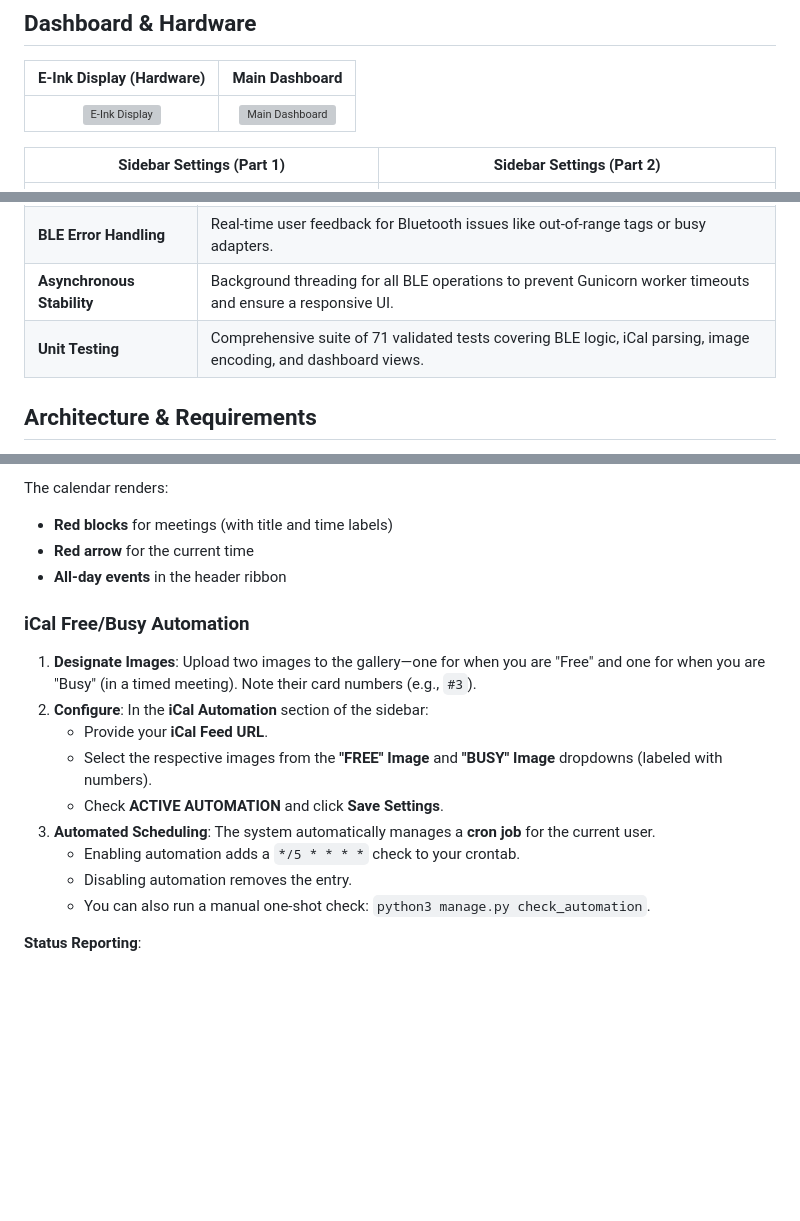
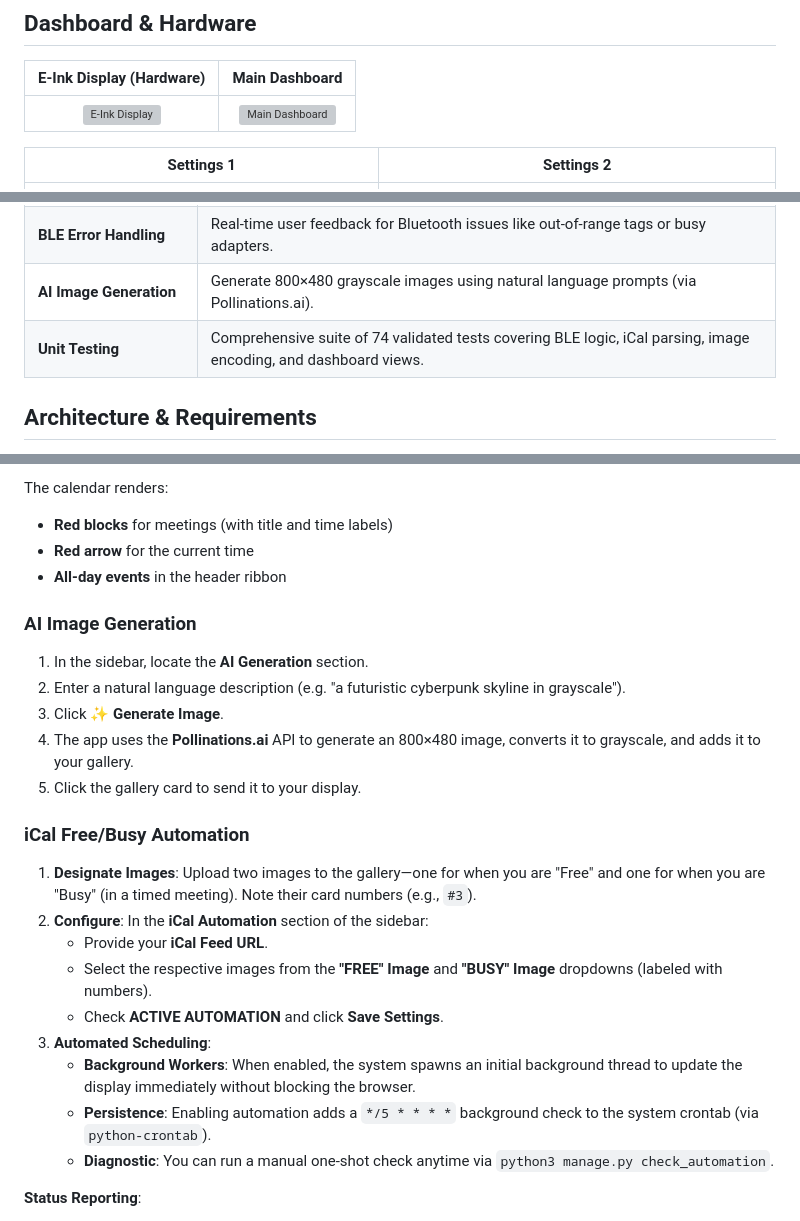
Before and after one commit to JITOnline/web-ble-epaper-updater, a Markdown page: README.md, 3 parts joined by grey strips. GitHub-like rendering; blank space fills up the shorter version; grey boxes are pictures that could not be loaded.

```diff
--- a/README.md
+++ b/README.md
@@ -8,7 +8,7 @@ A Django-based web application for managing and updating Gicisky BLE e-paper dis
 | :------------------------------: | :-----------------------------------------------------------: |
 | ![E-Ink Display](docs/Display.jpg) | ![Main Dashboard](docs/Gicisky%20E-Ink%20BLE%20Configurator%201.png) |
 
-| Sidebar Settings (Part 1)        | Sidebar Settings (Part 2)        |
+| Settings 1 | Settings 2 |
 | :------------------------------: | :------------------------------: |
 | ![Settings 1](docs/Gicisky%20E-Ink%20BLE%20Configurator%202.png) | ![Settings 2](docs/Gicisky%20E-Ink%20BLE%20Configurator%203.png) |
 
@@ -29,8 +29,8 @@ A Django-based web application for managing and updating Gicisky BLE e-paper dis
 | **Bluetooth Reset**           | One-click `bluetoothctl` adapter power-cycling from the dashboard.                                                                                |
 | **Collapsible Sidebar**       | Click the Settings header to minimize the sidebar and maximize image viewing space.                                                              |
 | **BLE Error Handling**        | Real-time user feedback for Bluetooth issues like out-of-range tags or busy adapters.                                                            |
-| **Asynchronous Stability**    | Background threading for all BLE operations to prevent Gunicorn worker timeouts and ensure a responsive UI.                                      |
-| **Unit Testing**              | Comprehensive suite of 71 validated tests covering BLE logic, iCal parsing, image encoding, and dashboard views.                                 |
+| **AI Image Generation**    | Generate 800×480 grayscale images using natural language prompts (via Pollinations.ai).                                                  |
+| **Unit Testing**              | Comprehensive suite of 74 validated tests covering BLE logic, iCal parsing, image encoding, and dashboard views.                                 |
 
 ## Architecture & Requirements
 
@@ -202,6 +202,14 @@ The calendar renders:
 - **Red arrow** for the current time
 - **All-day events** in the header ribbon
 
+### AI Image Generation
+
+1. In the sidebar, locate the **AI Generation** section.
+2. Enter a natural language description (e.g. "a futuristic cyberpunk skyline in grayscale").
+3. Click **✨ Generate Image**.
+4. The app uses the **Pollinations.ai** API to generate an 800×480 image, converts it to grayscale, and adds it to your gallery.
+5. Click the gallery card to send it to your display.
+
 ### iCal Free/Busy Automation
 
 1. **Designate Images**: Upload two images to the gallery—one for when you are "Free" and one for when you are "Busy" (in a timed meeting). Note their card numbers (e.g., `#3`).
@@ -209,10 +217,10 @@ The calendar renders:
    - Provide your **iCal Feed URL**.
    - Select the respective images from the **"FREE" Image** and **"BUSY" Image** dropdowns (labeled with numbers).
    - Check **ACTIVE AUTOMATION** and click **Save Settings**.
-3. **Automated Scheduling**: The system automatically manages a **cron job** for the current user.
-   - Enabling automation adds a `*/5 * * * *` check to your crontab.
-   - Disabling automation removes the entry.
-   - You can also run a manual one-shot check: `python3 manage.py check_automation`.
+3. **Automated Scheduling**:
+   - **Background Workers**: When enabled, the system spawns an initial background thread to update the display immediately without blocking the browser.
+   - **Persistence**: Enabling automation adds a `*/5 * * * *` background check to the system crontab (via `python-crontab`).
+   - **Diagnostic**: You can run a manual one-shot check anytime via `python3 manage.py check_automation`.
 
 **Status Reporting**:
 - A pulsing green **RUNNING** badge will appear in the sidebar next to the **iCal Automation** title when the feature is enabled.
```
Also changed, not shown: media/epaper_images/prompt_1775133132.png (added), media/epaper_images/prompt_1775133403.png (added), 16 other files.
